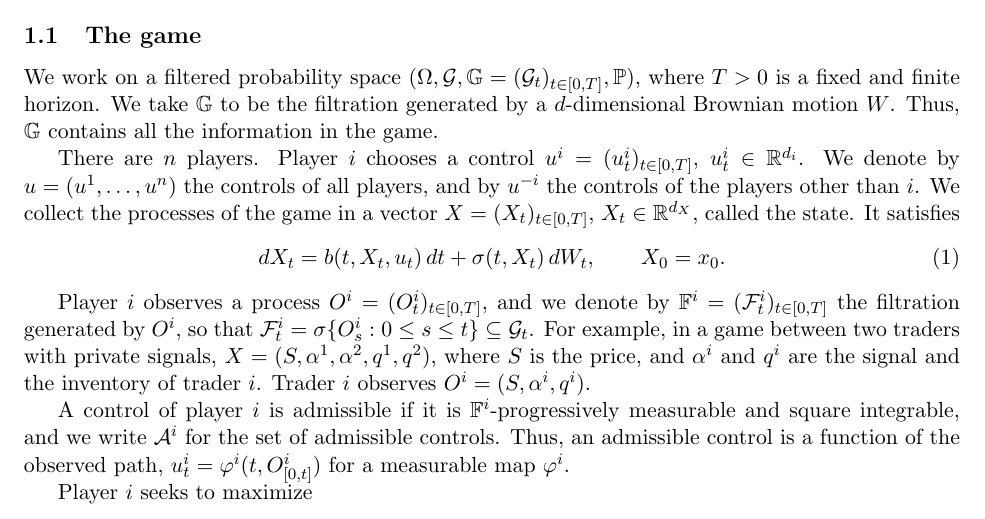
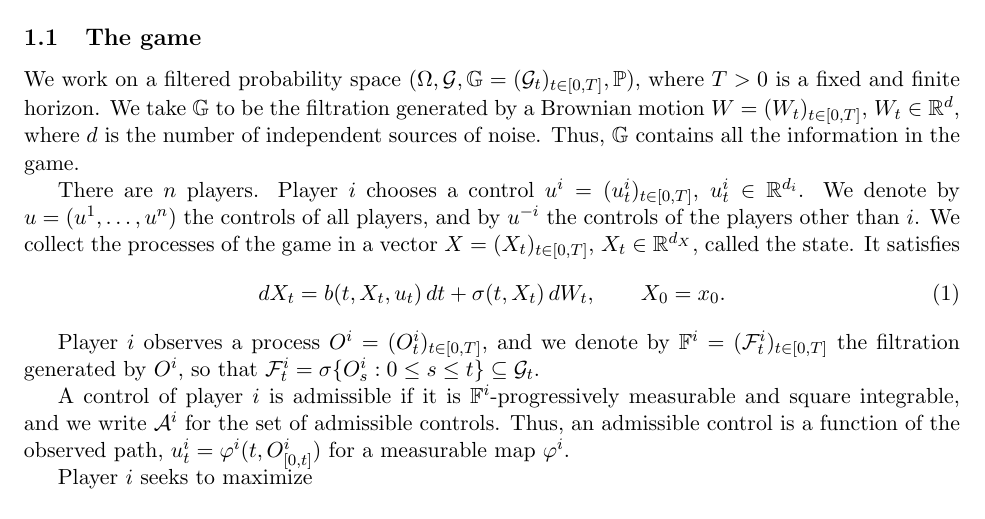
Before and after one commit to bilalhusain126/partial-info-games, a LaTeX document (notes/method.tex): part of page 1 of 5, cut so that both start at the same text. Compiled offline with pdfLaTeX.

Commit message:
Method note: dimension of W defined; two-trader example removed

```diff
--- a/notes/method.tex
+++ b/notes/method.tex
@@ -31,7 +31,7 @@ In this section, we present a method for stochastic differential games in which
 \subsection{The game}
 \label{sec:game}
 
-We work on a filtered probability space $(\Omega, \G, \mathbb{G} = (\G_t)_{t \in [0,T]}, \pr)$, where $T > 0$ is a fixed and finite horizon. We take $\mathbb{G}$ to be the filtration generated by a $d$-dimensional Brownian motion $W$. Thus, $\mathbb{G}$ contains all the information in the game.
+We work on a filtered probability space $(\Omega, \G, \mathbb{G} = (\G_t)_{t \in [0,T]}, \pr)$, where $T > 0$ is a fixed and finite horizon. We take $\mathbb{G}$ to be the filtration generated by a Brownian motion $W = (W_t)_{t \in [0,T]}$, $W_t \in \R^d$, where $d$ is the number of independent sources of noise. Thus, $\mathbb{G}$ contains all the information in the game.
 
 There are $n$ players. Player $i$ chooses a control $u^i = (u^i_t)_{t \in [0,T]}$, $u^i_t \in \R^{d_i}$. We denote by $u = (u^1, \dots, u^n)$ the controls of all players, and by $u^{-i}$ the controls of the players other than $i$. We collect the processes of the game in a vector $X = (X_t)_{t \in [0,T]}$, $X_t \in \R^{d_X}$, called the state. It satisfies
 \begin{equation}
@@ -39,7 +39,7 @@ There are $n$ players. Player $i$ chooses a control $u^i = (u^i_t)_{t \in [0,T]}
   dX_t = b(t, X_t, u_t) \, dt + \sigma(t, X_t) \, dW_t , \qquad X_0 = x_0 .
 \end{equation}
 
-Player $i$ observes a process $O^i = (O^i_t)_{t \in [0,T]}$, and we denote by $\mathbb{F}^i = (\F^i_t)_{t \in [0,T]}$ the filtration generated by $O^i$, so that $\F^i_t = \sigma\{O^i_s : 0 \le s \le t\} \subseteq \G_t$. For example, in a game between two traders with private signals, $X = (S, \alpha^1, \alpha^2, q^1, q^2)$, where $S$ is the price, and $\alpha^i$ and $q^i$ are the signal and the inventory of trader $i$. Trader $i$ observes $O^i = (S, \alpha^i, q^i)$.
+Player $i$ observes a process $O^i = (O^i_t)_{t \in [0,T]}$, and we denote by $\mathbb{F}^i = (\F^i_t)_{t \in [0,T]}$ the filtration generated by $O^i$, so that $\F^i_t = \sigma\{O^i_s : 0 \le s \le t\} \subseteq \G_t$.
 
 A control of player $i$ is admissible if it is $\mathbb{F}^i$-progressively measurable and square integrable, and we write $\mathcal{A}^i$ for the set of admissible controls. Thus, an admissible control is a function of the observed path, $u^i_t = \varphi^i(t, O^i_{[0,t]})$ for a measurable map $\varphi^i$.
 
```
